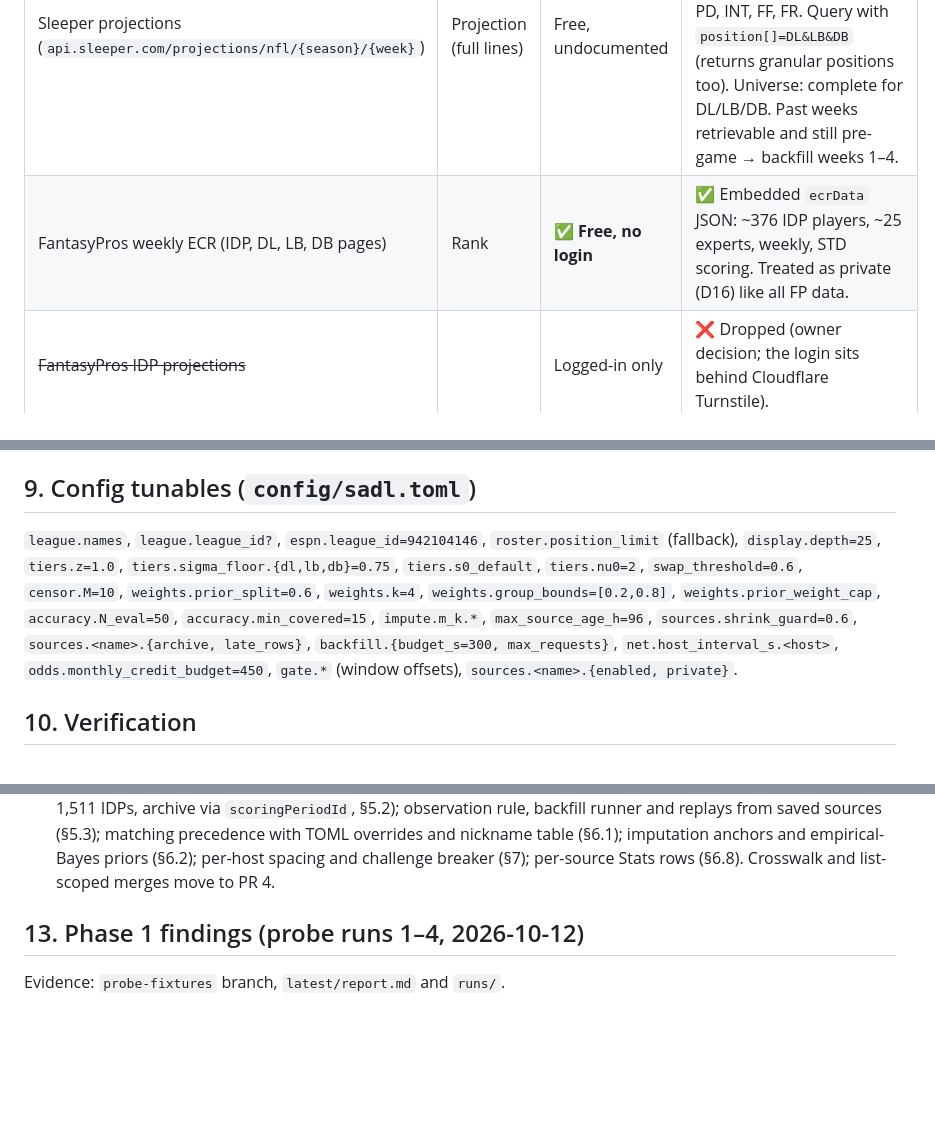
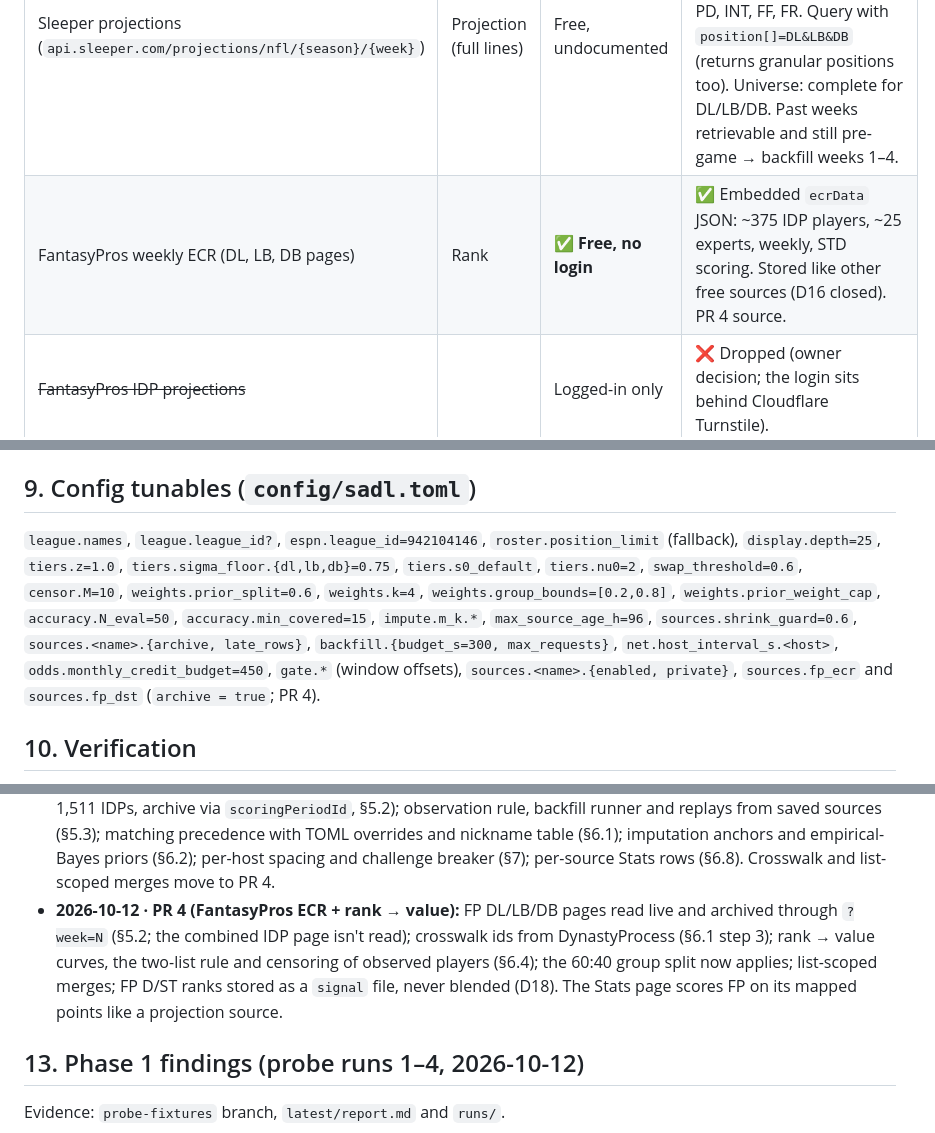
Before and after one commit to layne-burns/SADLidp, a Markdown page: SPEC.md, 3 parts joined by grey strips. GitHub-like rendering; blank space fills up the shorter version.

```diff
--- a/SPEC.md
+++ b/SPEC.md
@@ -138,7 +138,7 @@ Availability is unconfirmed until **Phase 1 probes each one from Actions.** The
 | Source | Kind | Access | Notes |
 |---|---|---|---|
 | Sleeper projections (`api.sleeper.com/projections/nfl/{season}/{week}`) | Projection (full lines) | Free, undocumented | ✅ **MVP source.** RotoWire data; ~630 real IDP rows/week with solo, assisted, TFL, sack, QB hit, PD, INT, FF, FR. Query with `position[]=DL&LB&DB` (returns granular positions too). Universe: complete for DL/LB/DB. Past weeks retrievable and still pre-game → backfill weeks 1–4. |
-| FantasyPros weekly ECR (IDP, DL, LB, DB pages) | Rank | ✅ **Free, no login** | ✅ Embedded `ecrData` JSON: ~376 IDP players, ~25 experts, weekly, STD scoring. Treated as private (D16) like all FP data. |
+| FantasyPros weekly ECR (DL, LB, DB pages) | Rank | ✅ **Free, no login** | ✅ Embedded `ecrData` JSON: ~375 IDP players, ~25 experts, weekly, STD scoring. Stored like other free sources (D16 closed). PR 4 source. |
 | ~~FantasyPros IDP projections~~ | | Logged-in only | ❌ Dropped (owner decision; the login sits behind Cloudflare Turnstile). |
 | RotoBaller weekly IDP rankings article | Rank | ✅ Free | ✅ Three tables (DL/edge, LB, DB), top 50 each, `Rank/Player/Team/Opponent`. Article URL found weekly from its search page. |
 | ESPN league 942104146 (owner's public league, IDP enabled) | Projection (solo, assisted, total tackles, sack, INT, FF, FR, PD; no TFL or QB hit) | Free, no secrets | ✅ **Verified (probe run 4):** readable logged out; 398 of 400 IDPs returned had a week projection; stat-id mapping in §13. Phase 3 source. |
@@ -325,7 +329,7 @@ Tiers are computed over the available pool after §2 filters, locked players rem
 6. **Polish:** accuracy and `z` tuning, UI refinements.
 
 ## 9. Config tunables (`config/sadl.toml`)
-`league.names`, `league.league_id?`, `espn.league_id=942104146`, `roster.position_limit` (fallback), `display.depth=25`, `tiers.z=1.0`, `tiers.sigma_floor.{dl,lb,db}=0.75`, `tiers.s0_default`, `tiers.nu0=2`, `swap_threshold=0.6`, `censor.M=10`, `weights.prior_split=0.6`, `weights.k=4`, `weights.group_bounds=[0.2,0.8]`, `weights.prior_weight_cap`, `accuracy.N_eval=50`, `accuracy.min_covered=15`, `impute.m_k.*`, `max_source_age_h=96`, `sources.shrink_guard=0.6`, `sources.<name>.{archive, late_rows}`, `backfill.{budget_s=300, max_requests}`, `net.host_interval_s.<host>`, `odds.monthly_credit_budget=450`, `gate.*` (window offsets), `sources.<name>.{enabled, private}`.
+`league.names`, `league.league_id?`, `espn.league_id=942104146`, `roster.position_limit` (fallback), `display.depth=25`, `tiers.z=1.0`, `tiers.sigma_floor.{dl,lb,db}=0.75`, `tiers.s0_default`, `tiers.nu0=2`, `swap_threshold=0.6`, `censor.M=10`, `weights.prior_split=0.6`, `weights.k=4`, `weights.group_bounds=[0.2,0.8]`, `weights.prior_weight_cap`, `accuracy.N_eval=50`, `accuracy.min_covered=15`, `impute.m_k.*`, `max_source_age_h=96`, `sources.shrink_guard=0.6`, `sources.<name>.{archive, late_rows}`, `backfill.{budget_s=300, max_requests}`, `net.host_interval_s.<host>`, `odds.monthly_credit_budget=450`, `gate.*` (window offsets), `sources.<name>.{enabled, private}`, `sources.fp_ecr` and `sources.fp_dst` (`archive = true`; PR 4).
 
 ## 10. Verification
 - **Unit tests** (pytest, offline fixtures):
@@ -380,6 +384,7 @@ Tiers are computed over the available pool after §2 filters, locked players rem
 - **2026-10-12 · Phase 3+4 plan approved (owner):** D16 closed (FantasyPros ECR stored like other free sources); D15, D17, D18 amended; D19 (per-player breakdown), D20 (Stats page) and D21 (source list after live checks: FantasyData in; Razzball, Fantasy Sharks, CBS, FFToday out) added; §8 rewritten as six PRs. PR 1: locked suggestions as *for reference*, comparable players and the frozen week record (§6.5, §6.7), badge and tier logs, error isolation (§7), nflverse schedule read from raw.githubusercontent.com.
 - **2026-10-12 · PR 2 (Stats v0 + breakdown):** per-player breakdown on every card (D19, §6.4); `stats.html` (§6.8) from data already committed; `players.json` frozen per week replaces `players_idp.json` (§3.3); compact source files with `schema_version` 2 and a `fetches` list, unchanged rows keep their first-seen `fetched_at` (§6.5); residual σ_out behind `sigma_out.method` (§6.7). CI previews are per branch: the branch's committed data is copied to a scratch directory, a forced live sync runs on top, and the result is published to `previews/<branch>`. `sync.yml` also runs (forced) on a push to `main` that changes `src/`, `config/`, the lockfile or the workflow, so merged features reach the page without waiting for a window (owner request).
 - **2026-10-12 · PR 3 (multi-source core + ESPN):** `fetch(ctx)` adapters (§5.1); ESPN adapter re-verified live (paging 1,511 IDPs, archive via `scoringPeriodId`, §5.2); observation rule, backfill runner and replays from saved sources (§5.3); matching precedence with TOML overrides and nickname table (§6.1); imputation anchors and empirical-Bayes priors (§6.2); per-host spacing and challenge breaker (§7); per-source Stats rows (§6.8). Crosswalk and list-scoped merges move to PR 4.
+- **2026-10-12 · PR 4 (FantasyPros ECR + rank → value):** FP DL/LB/DB pages read live and archived through `?week=N` (§5.2; the combined IDP page isn't read); crosswalk ids from DynastyProcess (§6.1 step 3); rank → value curves, the two-list rule and censoring of observed players (§6.4); the 60:40 group split now applies; list-scoped merges; FP D/ST ranks stored as a `signal` file, never blended (D18). The Stats page scores FP on its mapped points like a projection source.
 
 ## 13. Phase 1 findings (probe runs 1–4, 2026-10-12)
 Evidence: `probe-fixtures` branch, `latest/report.md` and `runs/`.
```
Also changed, not shown: other parts of SPEC.md (+12 -8 lines).
